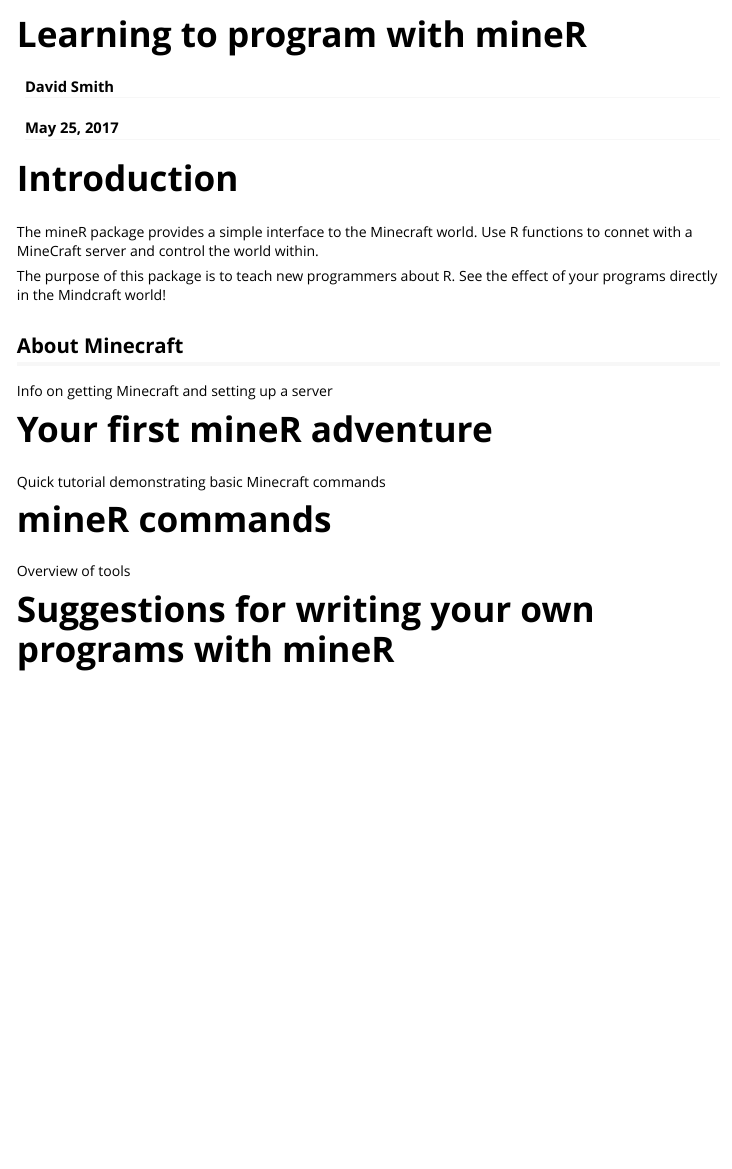
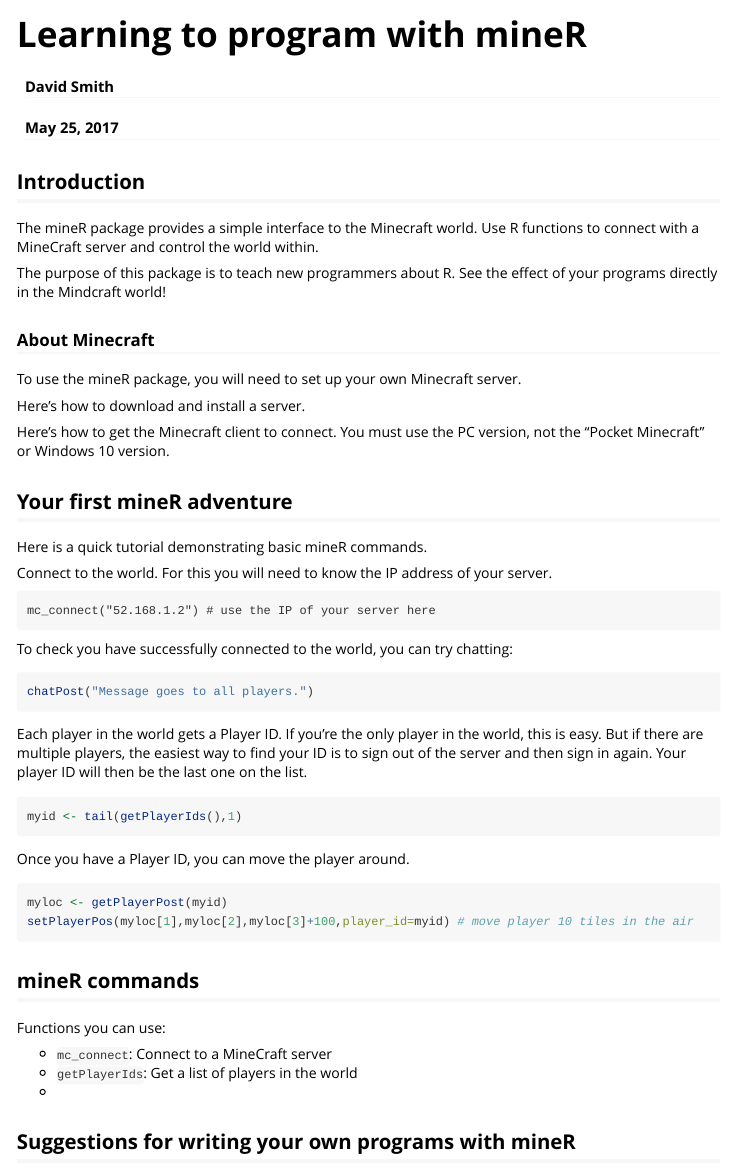
Before and after one commit to kbroman/miner, an R Markdown document (vignettes/mineR.Rmd): the page in a window 1100 px wide, from its top. Rendered offline with R 4.5, knitr and Pandoc, with nearby package versions.

Commit message:
Started tutorial

````diff
--- a/vignettes/mineR.Rmd
+++ b/vignettes/mineR.Rmd
@@ -13,27 +13,67 @@
 knitr::opts_chunk$set(echo = TRUE)
 ```
 
-# Introduction
+## Introduction
 
-The mineR package provides a simple interface to the Minecraft world. Use R functions to connet with a MineCraft server and control the world within.
+The mineR package provides a simple interface to the Minecraft world. Use R functions
+to connect with a MineCraft server and control the world within.
 
 
 The purpose of this package is to teach new programmers about R. See the effect of your programs
 directly in the Mindcraft world!
 
-## About Minecraft
+### About Minecraft
 
-Info on getting Minecraft and setting up a server
+To use the mineR package, you will need to set up your own Minecraft server.
 
-# Your first mineR adventure
+Here's how to download and install a server.
 
-Quick tutorial demonstrating basic Minecraft commands
+Here's how to get the Minecraft client to connect. You must use the PC version, not the "Pocket Minecraft" or Windows 10 version.
 
-# mineR commands
+## Your first mineR adventure
 
-Overview of tools
+Here is a quick tutorial demonstrating basic mineR commands.
 
-# Suggestions for writing your own programs with mineR
+Connect to the world. For this you will need to know the IP address of your server.
+
+```
+mc_connect("52.168.1.2") # use the IP of your server here
+```
+
+To check you have successfully connected to the world, you can try chatting:
+
+```r
+chatPost("Message goes to all players.")
+```
+
+Each player in the world gets a Player ID. If you're the only player in the world,
+this is easy. But if there are multiple players, the easiest way to find your ID is
+to sign out of the server and then sign in again. Your player ID will then be the last
+one on the list.
+
+```r
+myid <- tail(getPlayerIds(),1)
+```
+
+Once you have a Player ID, you can move the player around.
+
+```r
+myloc <- getPlayerPost(myid)
+setPlayerPos(myloc[1],myloc[2],myloc[3]+100,player_id=myid) # move player 10 tiles in the air
+```
+
+
+
+## mineR commands
+
+Functions you can use:
+
+* `mc_connect`: Connect to a MineCraft server
+* `getPlayerIds`: Get a list of players in the world
+*
+
+
+## Suggestions for writing your own programs with mineR
 
 Put your picture on a Minecraft wall!
 
````
Also changed, not shown: vignettes/figures/minecraft-face.png (added).
